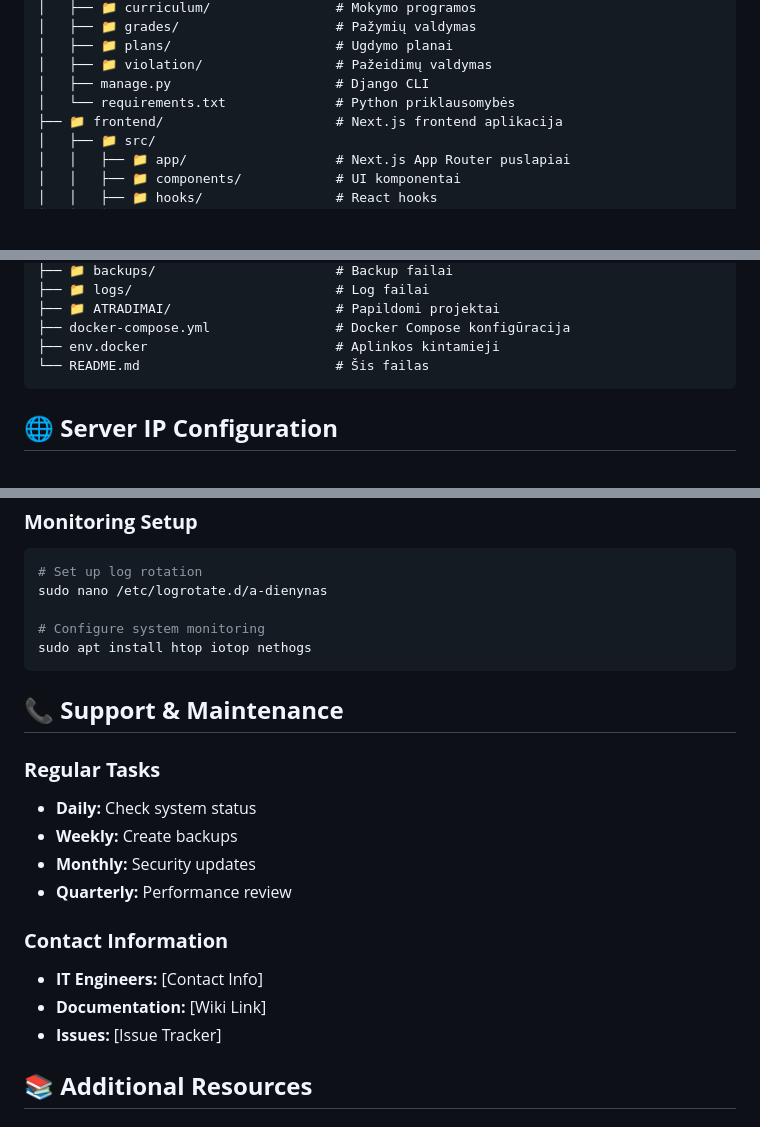
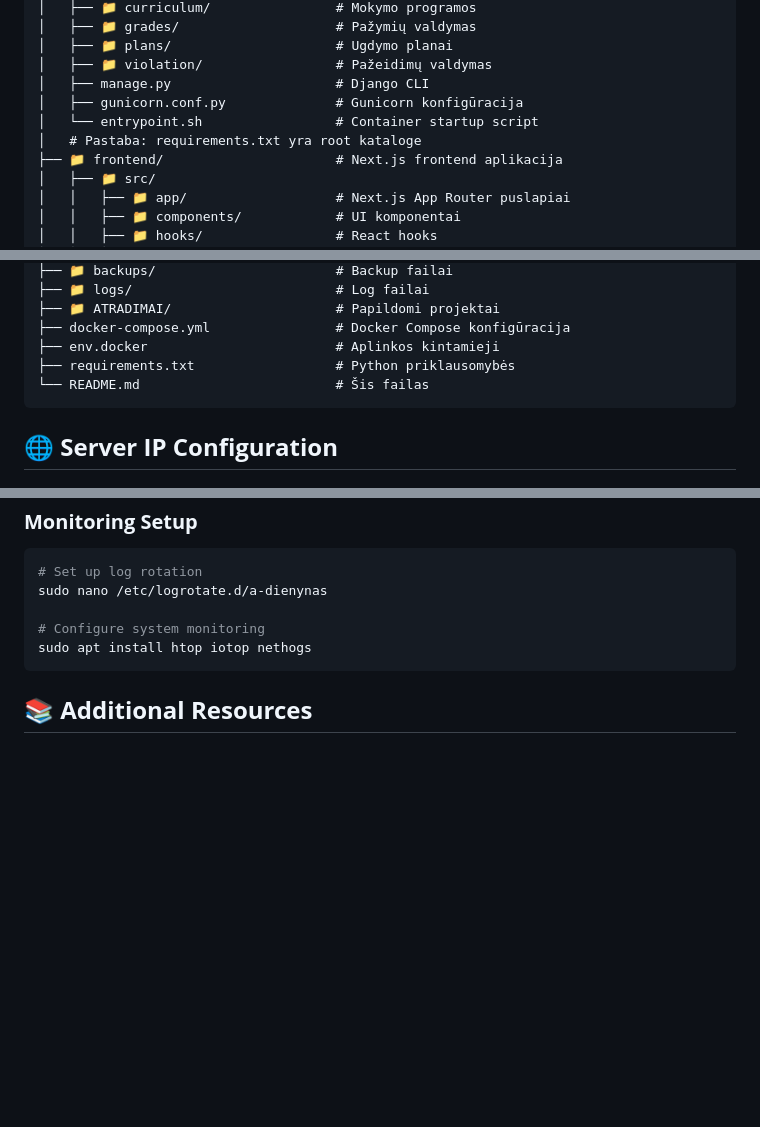
Before and after one commit to WTR-GITHUB/ATR-D, a Markdown page: README.md, 3 parts joined by grey strips. GitHub-like rendering; blank space fills up the shorter version.

````diff
--- a/README.md
+++ b/README.md
@@ -1153,7 +1153,9 @@ A-DIENYNAS/
 │   ├── 📁 plans/                     # Ugdymo planai
 │   ├── 📁 violation/                 # Pažeidimų valdymas
 │   ├── manage.py                     # Django CLI
-│   └── requirements.txt              # Python priklausomybės
+│   ├── gunicorn.conf.py              # Gunicorn konfigūracija
+│   └── entrypoint.sh                 # Container startup script
+│   # Pastaba: requirements.txt yra root kataloge
 ├── 📁 frontend/                      # Next.js frontend aplikacija
 │   ├── 📁 src/
 │   │   ├── 📁 app/                   # Next.js App Router puslapiai
@@ -1174,6 +1176,7 @@ A-DIENYNAS/
 ├── 📁 ATRADIMAI/                     # Papildomi projektai
 ├── docker-compose.yml                # Docker Compose konfigūracija
 ├── env.docker                        # Aplinkos kintamieji
+├── requirements.txt                  # Python priklausomybės
 └── README.md                         # Šis failas
 ```
 
@@ -1505,19 +1508,6 @@ sudo nano /etc/logrotate.d/a-dienynas
 sudo apt install htop iotop nethogs
 ```
 
-## 📞 **Support & Maintenance**
-
-### **Regular Tasks**
-- **Daily:** Check system status
-- **Weekly:** Create backups
-- **Monthly:** Security updates
-- **Quarterly:** Performance review
-
-### **Contact Information**
-- **IT Engineers:** [Contact Info]
-- **Documentation:** [Wiki Link]
-- **Issues:** [Issue Tracker]
-
 ## 📚 **Additional Resources**
 
 ### **Documentation**
````
Also changed, not shown: other parts of README.md (+1 -53 lines).
